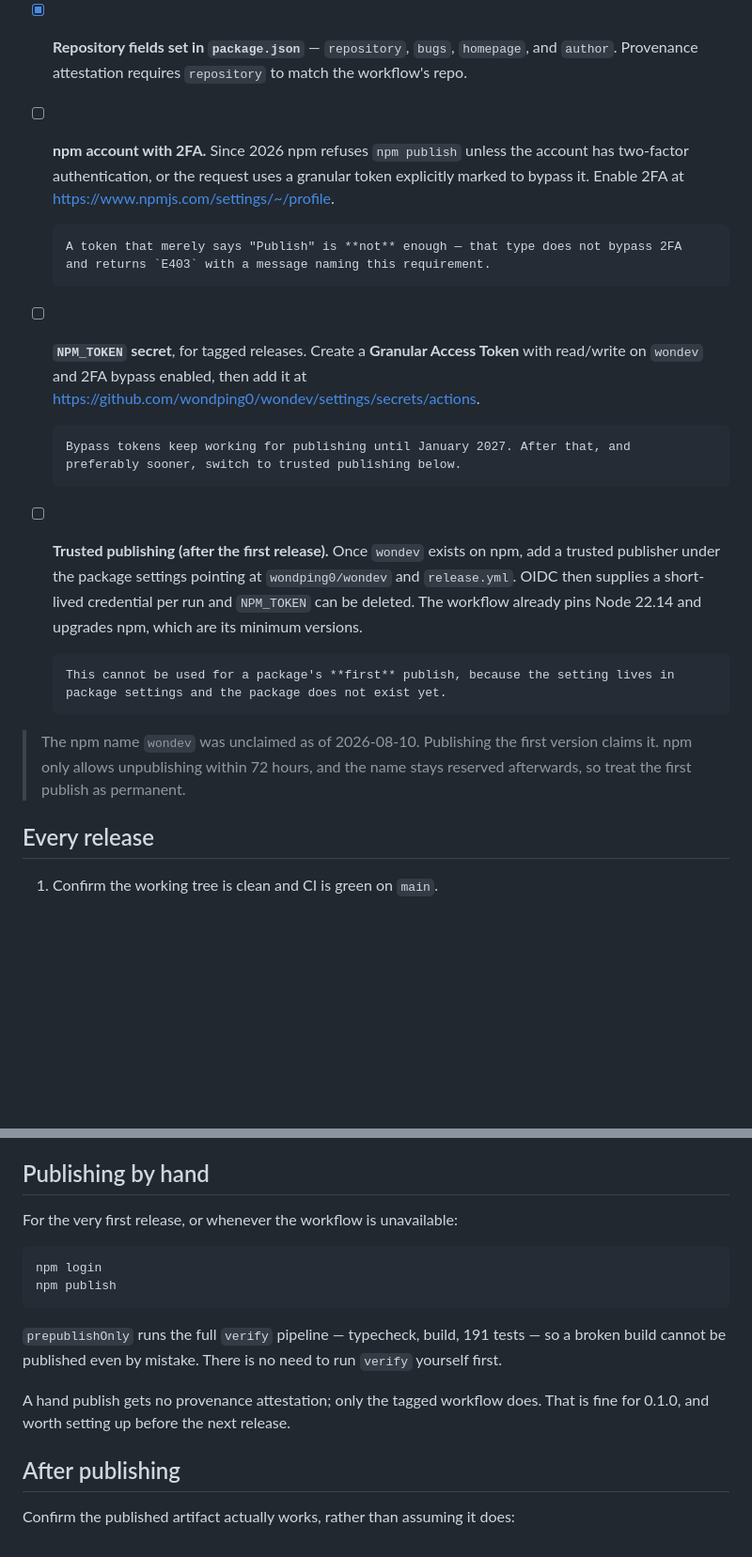
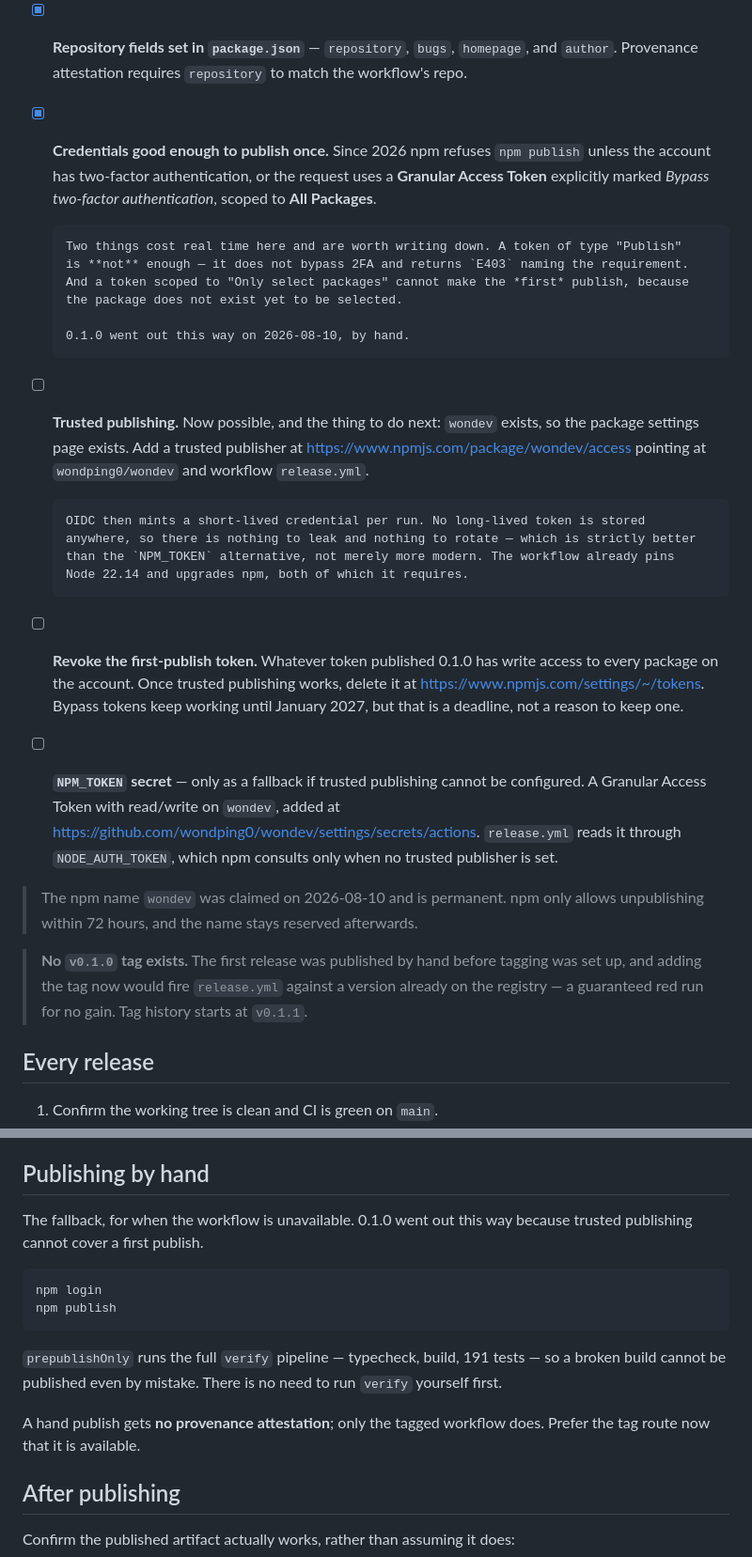
Before and after one commit to wondping0/wondev, a Markdown page: docs/releasing.md, 2 parts joined by grey strips. Shown at 94% size. Drawn GitHub-style; blank space fills up the shorter version.

Commit message:
Prepare the 0.1.1 release notes and update the release checklist
0.1.0 is on npm, published by hand on 2026-08-10. That changes what the
checklist should say: trusted publishing is no longer blocked on the package
existing, so it moves from "later" to the next thing to do, and the token that
made the first publish becomes something to revoke rather than something to
keep.

The two failure modes that cost the most time are now recorded rather than
implied -- a token of type Publish does not satisfy the 2FA requirement, and a
token scoped to selected packages cannot make a first publish because there is
nothing to select yet.

No v0.1.0 tag exists and none will be added: tags fire release.yml, and a tag
for a version already on the registry would fail on publish for no gain. Noted
in the doc so the gap reads as a decision instead of an oversight.

The 0.1.1 entry itself covers one change, the ./package.json export. Generated
output is untouched, which is what makes it a patch under docs/versioning.md.

Co-Authored-By: Claude Opus 5 (1M context) <noreply@anthropic.com>

````diff
--- a/docs/releasing.md
+++ b/docs/releasing.md
@@ -6,32 +6,44 @@
       CI green across ubuntu/windows/macos on Node 20 and 22.
 - [x] **Repository fields set in `package.json`** — `repository`, `bugs`, `homepage`, and
       `author`. Provenance attestation requires `repository` to match the workflow's repo.
-- [ ] **npm account with 2FA.** Since 2026 npm refuses `npm publish` unless the account has
-      two-factor authentication, or the request uses a granular token explicitly marked to
-      bypass it. Enable 2FA at <https://www.npmjs.com/settings/~/profile>.
+- [x] **Credentials good enough to publish once.** Since 2026 npm refuses `npm publish`
+      unless the account has two-factor authentication, or the request uses a **Granular
+      Access Token** explicitly marked *Bypass two-factor authentication*, scoped to
+      **All Packages**.
 
-      A token that merely says "Publish" is **not** enough — that type does not bypass 2FA
-      and returns `E403` with a message naming this requirement.
+      Two things cost real time here and are worth writing down. A token of type "Publish"
+      is **not** enough — it does not bypass 2FA and returns `E403` naming the requirement.
+      And a token scoped to "Only select packages" cannot make the *first* publish, because
+      the package does not exist yet to be selected.
 
-- [ ] **`NPM_TOKEN` secret**, for tagged releases. Create a **Granular Access Token** with
-      read/write on `wondev` and 2FA bypass enabled, then add it at
-      <https://github.com/wondping0/wondev/settings/secrets/actions>.
+      0.1.0 went out this way on 2026-08-10, by hand.
 
-      Bypass tokens keep working for publishing until January 2027. After that, and
-      preferably sooner, switch to trusted publishing below.
+- [ ] **Trusted publishing.** Now possible, and the thing to do next: `wondev` exists, so
+      the package settings page exists. Add a trusted publisher at
+      <https://www.npmjs.com/package/wondev/access> pointing at `wondping0/wondev` and
+      workflow `release.yml`.
 
-- [ ] **Trusted publishing (after the first release).** Once `wondev` exists on npm, add a
-      trusted publisher under the package settings pointing at `wondping0/wondev` and
-      `release.yml`. OIDC then supplies a short-lived credential per run and `NPM_TOKEN` can
-      be deleted. The workflow already pins Node 22.14 and upgrades npm, which are its
-      minimum versions.
+      OIDC then mints a short-lived credential per run. No long-lived token is stored
+      anywhere, so there is nothing to leak and nothing to rotate — which is strictly better
+      than the `NPM_TOKEN` alternative, not merely more modern. The workflow already pins
+      Node 22.14 and upgrades npm, both of which it requires.
 
-      This cannot be used for a package's **first** publish, because the setting lives in
-      package settings and the package does not exist yet.
+- [ ] **Revoke the first-publish token.** Whatever token published 0.1.0 has write access to
+      every package on the account. Once trusted publishing works, delete it at
+      <https://www.npmjs.com/settings/~/tokens>. Bypass tokens keep working until January
+      2027, but that is a deadline, not a reason to keep one.
 
-> The npm name `wondev` was unclaimed as of 2026-08-10. Publishing the first version claims
-> it. npm only allows unpublishing within 72 hours, and the name stays reserved afterwards,
-> so treat the first publish as permanent.
+- [ ] **`NPM_TOKEN` secret** — only as a fallback if trusted publishing cannot be configured.
+      A Granular Access Token with read/write on `wondev`, added at
+      <https://github.com/wondping0/wondev/settings/secrets/actions>. `release.yml` reads it
+      through `NODE_AUTH_TOKEN`, which npm consults only when no trusted publisher is set.
+
+> The npm name `wondev` was claimed on 2026-08-10 and is permanent. npm only allows
+> unpublishing within 72 hours, and the name stays reserved afterwards.
+
+> **No `v0.1.0` tag exists.** The first release was published by hand before tagging was set
+> up, and adding the tag now would fire `release.yml` against a version already on the
+> registry — a guaranteed red run for no gain. Tag history starts at `v0.1.1`.
 
 ## Every release
 
@@ -64,7 +76,8 @@
 
 ## Publishing by hand
 
-For the very first release, or whenever the workflow is unavailable:
+The fallback, for when the workflow is unavailable. 0.1.0 went out this way because trusted
+publishing cannot cover a first publish.
 
 ```bash
 npm login
@@ -74,8 +87,8 @@ npm publish
 `prepublishOnly` runs the full `verify` pipeline — typecheck, build, 191 tests — so a broken
 build cannot be published even by mistake. There is no need to run `verify` yourself first.
 
-A hand publish gets no provenance attestation; only the tagged workflow does. That is fine
-for 0.1.0, and worth setting up before the next release.
+A hand publish gets **no provenance attestation**; only the tagged workflow does. Prefer the
+tag route now that it is available.
 
 ## After publishing
 
````
Also changed, not shown: CHANGELOG.md (+10 -0 lines).
